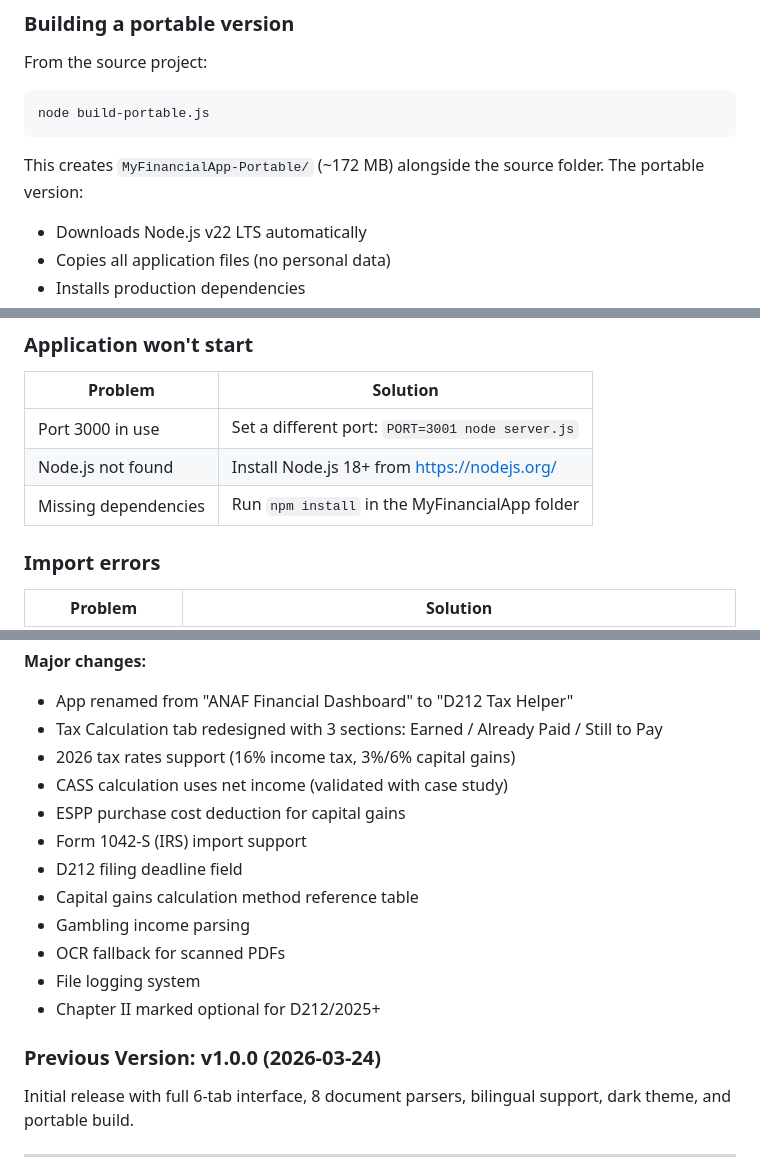
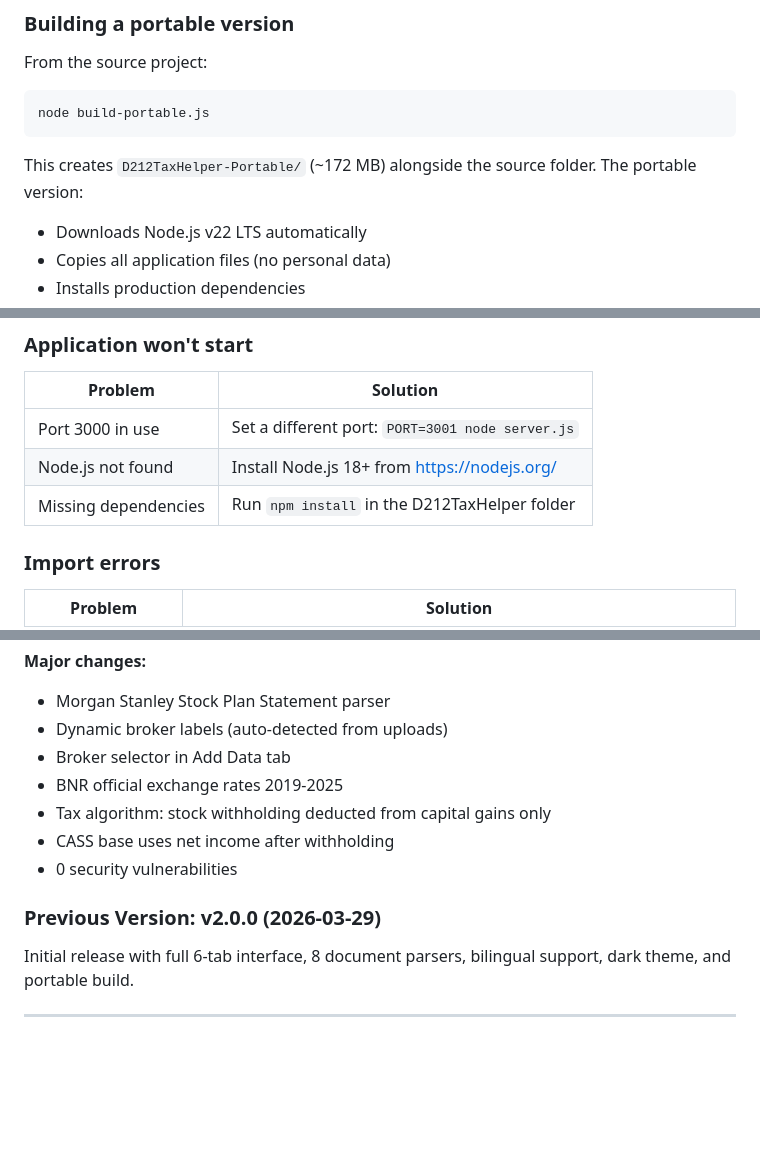
Before and after one commit to edmund-1/D212TaxHelper, a Markdown page: GUIDE.en.md, 3 parts joined by grey strips. Rendered like a GitHub page; blank space fills up the shorter version.

````diff
--- a/GUIDE.en.md
+++ b/GUIDE.en.md
@@ -518,7 +518,7 @@ From the source project:
 node build-portable.js
 ```
 
-This creates `MyFinancialApp-Portable/` (~172 MB) alongside the source folder. The portable version:
+This creates `D212TaxHelper-Portable/` (~172 MB) alongside the source folder. The portable version:
 - Downloads Node.js v22 LTS automatically
 - Copies all application files (no personal data)
 - Installs production dependencies
@@ -538,7 +538,7 @@ This creates `MyFinancialApp-Portable/` (~172 MB) alongside the source folder. T
 |---------|----------|
 | Port 3000 in use | Set a different port: `PORT=3001 node server.js` |
 | Node.js not found | Install Node.js 18+ from https://nodejs.org/ |
-| Missing dependencies | Run `npm install` in the MyFinancialApp folder |
+| Missing dependencies | Run `npm install` in the D212TaxHelper folder |
 
 ### Import errors
 
@@ -578,19 +578,14 @@ See the full changelog by clicking the version number in the app footer, or view
 
 **Major changes:**
-- App renamed from "ANAF Financial Dashboard" to "D212 Tax Helper"
-- Tax Calculation tab redesigned with 3 sections: Earned / Already Paid / Still to Pay
-- 2026 tax rates support (16% income tax, 3%/6% capital gains)
-- CASS calculation uses net income (validated with case study)
-- ESPP purchase cost deduction for capital gains
-- Form 1042-S (IRS) import support
-- D212 filing deadline field
-- Capital gains calculation method reference table
-- Gambling income parsing
-- OCR fallback for scanned PDFs
-- File logging system
-- Chapter II marked optional for D212/2025+
+- Morgan Stanley Stock Plan Statement parser
+- Dynamic broker labels (auto-detected from uploads)
+- Broker selector in Add Data tab
+- BNR official exchange rates 2019-2025
+- Tax algorithm: stock withholding deducted from capital gains only
+- CASS base uses net income after withholding
+- 0 security vulnerabilities
 
-### Previous Version: v1.0.0 (2026-03-24)
+### Previous Version: v2.0.0 (2026-03-29)
 
 Initial release with full 6-tab interface, 8 document parsers, bilingual support, dark theme, and portable build.
 
````
Also changed, not shown: other parts of GUIDE.en.md (+1 -1 lines), GUIDE.ro.md (+10 -15 lines), README.md (+0 -1 lines).
